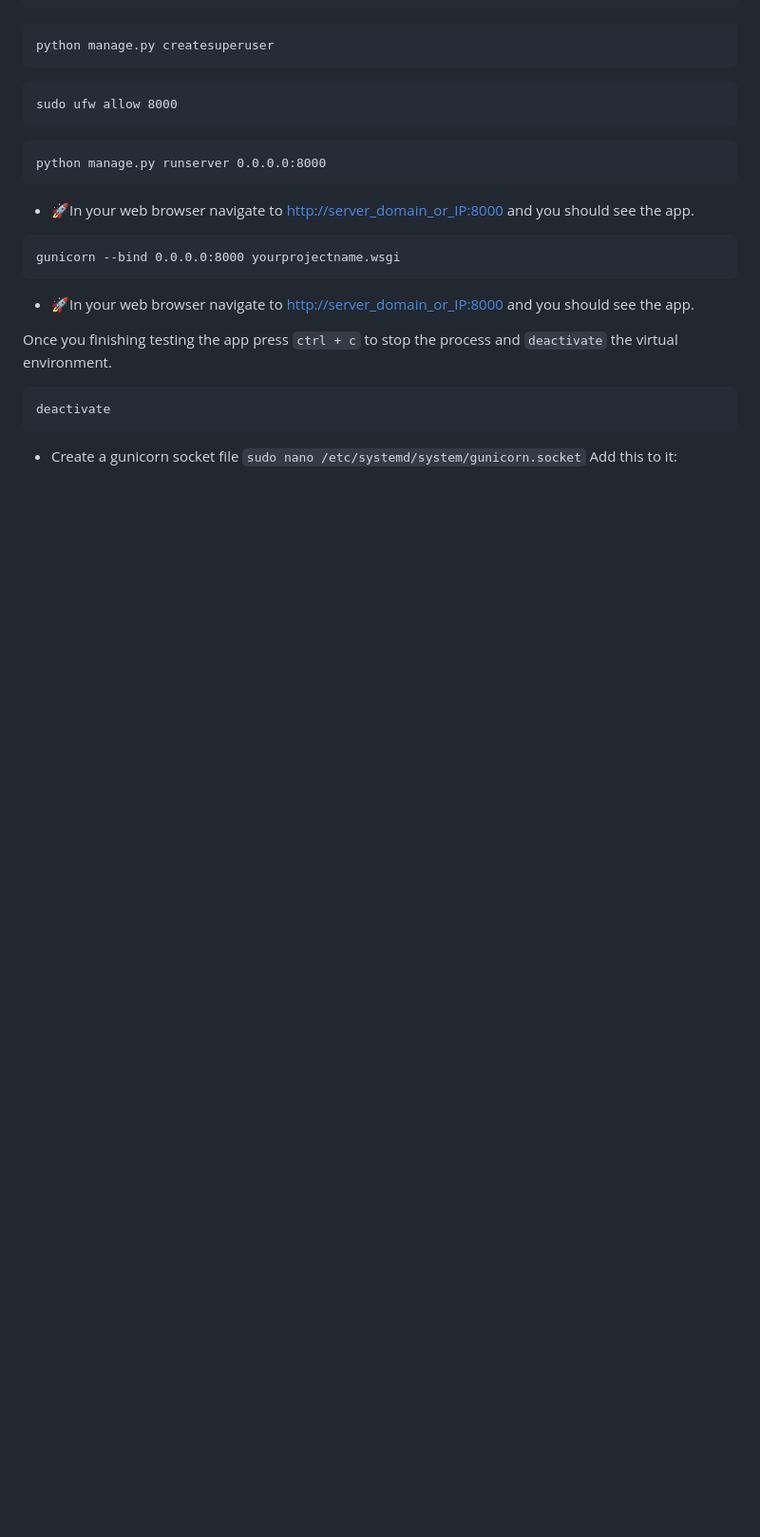
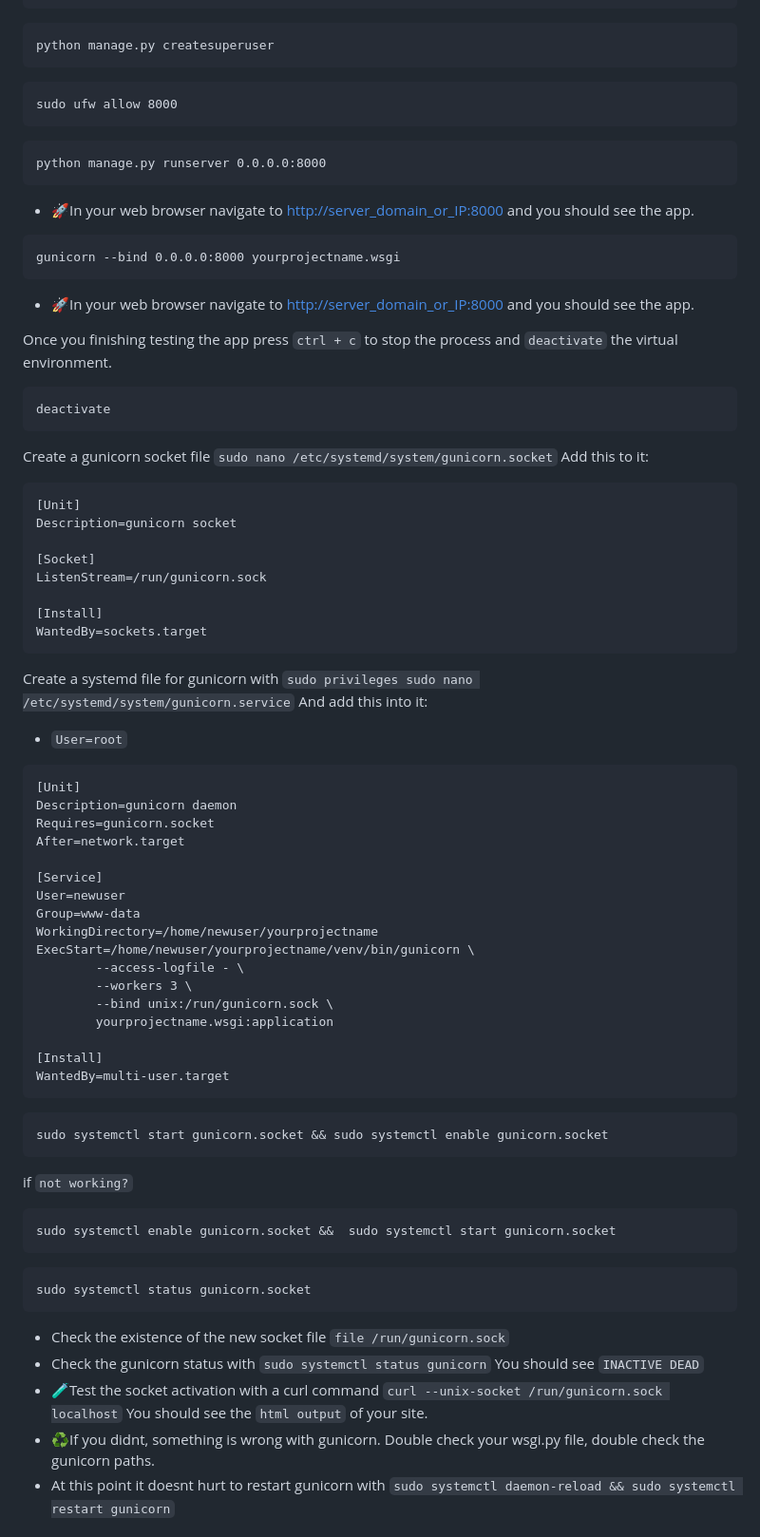
Before and after one commit to Matu-sunuwawa/Wagtail_Hetzner_Deployment, a Markdown page: README.md, the part around one of its changes. Shown at 95% size. GitHub-like rendering; blank space fills up the shorter version.

````diff
--- a/README.md
+++ b/README.md
@@ -138,4 +138,51 @@ gunicorn --bind 0.0.0.0:8000 yourprojectname.wsgi
 ```
 deactivate
 ```
-* Create a gunicorn socket file <code>sudo nano /etc/systemd/system/gunicorn.socket</code> Add this to it:
+Create a gunicorn socket file <code>sudo nano /etc/systemd/system/gunicorn.socket</code> Add this to it:
+```
+[Unit]
+Description=gunicorn socket
+
+[Socket]
+ListenStream=/run/gunicorn.sock
+
+[Install]
+WantedBy=sockets.target
+```
+Create a systemd file for gunicorn with <code>sudo privileges sudo nano /etc/systemd/system/gunicorn.service</code> And add this into it:
+- <code>User=root</code>
+```
+[Unit]
+Description=gunicorn daemon
+Requires=gunicorn.socket
+After=network.target
+
+[Service]
+User=newuser
+Group=www-data
+WorkingDirectory=/home/newuser/yourprojectname
+ExecStart=/home/newuser/yourprojectname/venv/bin/gunicorn \
+        --access-logfile - \
+        --workers 3 \
+        --bind unix:/run/gunicorn.sock \
+        yourprojectname.wsgi:application
+
+[Install]
+WantedBy=multi-user.target
+```
+```
+sudo systemctl start gunicorn.socket && sudo systemctl enable gunicorn.socket
+```
+if <code>not working?</code>
+```
+sudo systemctl enable gunicorn.socket &&  sudo systemctl start gunicorn.socket
+```
+```
+sudo systemctl status gunicorn.socket
+```
+- Check the existence of the new socket file <code>file /run/gunicorn.sock</code>
+- Check the gunicorn status with <code>sudo systemctl status gunicorn</code> You should see <code>INACTIVE DEAD</code>
+- 🧪Test the socket activation with a curl command <code>curl --unix-socket /run/gunicorn.sock localhost</code> You should see the <code>html output</code> of your site.
+- ♻️If you didnt, something is wrong with gunicorn. Double check your wsgi.py file, double check the gunicorn paths.
+- At this point it doesnt hurt to restart gunicorn with <code>sudo systemctl daemon-reload && sudo systemctl restart gunicorn</code>
+
````
Also changed, not shown: other parts of README.md (+59 -0 lines).
